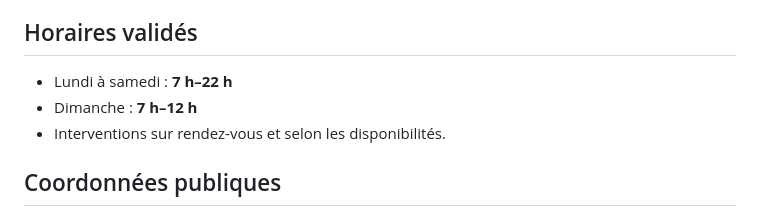
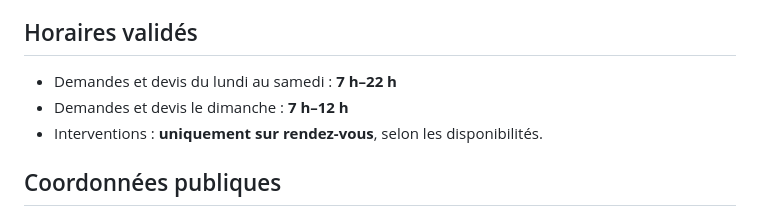
Before and after one commit to gianny89com-maker/madyclear-site, a Markdown page: README.md, the part around the change. Rendered like a GitHub page.

Commit message:
Document contact and appointment hours

```diff
--- a/README.md
+++ b/README.md
@@ -53,9 +53,9 @@ L’avantage fiscal éventuel de 50 % ne doit être présenté que comme **poten
 
 ## Horaires validés
 
-- Lundi à samedi : **7 h–22 h**
-- Dimanche : **7 h–12 h**
-- Interventions sur rendez-vous et selon les disponibilités.
+- Demandes et devis du lundi au samedi : **7 h–22 h**
+- Demandes et devis le dimanche : **7 h–12 h**
+- Interventions : **uniquement sur rendez-vous**, selon les disponibilités.
 
 ## Coordonnées publiques
 
```
